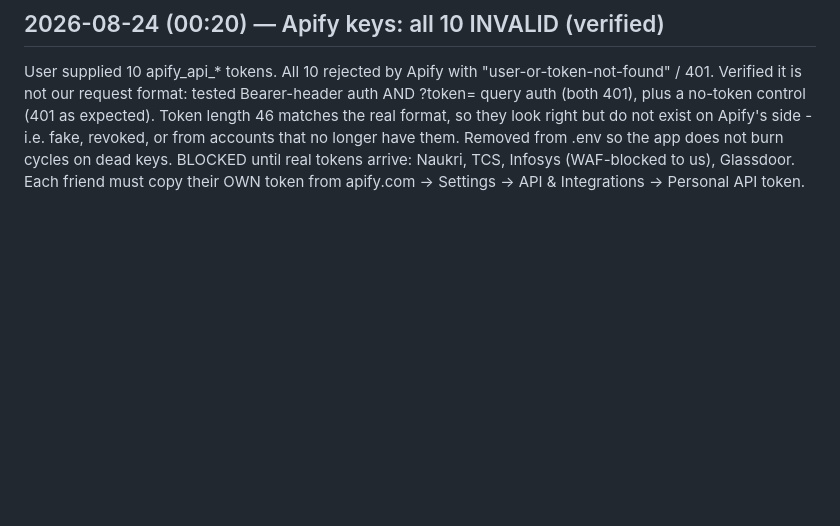
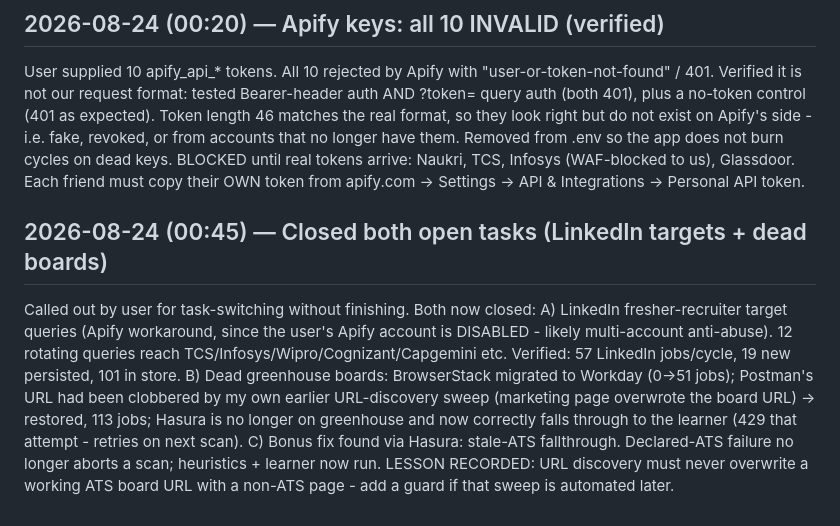
Before and after one commit to aashbirsingh25/GetHired, a Markdown page: PROGRESS_LOG.md, the part around the change. GitHub-like rendering; blank space fills up the shorter version.

Commit message:
docs(log): closed both open tasks with lessons

```diff
--- a/PROGRESS_LOG.md
+++ b/PROGRESS_LOG.md
@@ -499,3 +499,20 @@ Removed from .env so the app does not burn cycles on dead keys.
 BLOCKED until real tokens arrive: Naukri, TCS, Infosys (WAF-blocked to us),
 Glassdoor. Each friend must copy their OWN token from
 apify.com -> Settings -> API & Integrations -> Personal API token.
+
+## 2026-08-24 (00:45) — Closed both open tasks (LinkedIn targets + dead boards)
+
+Called out by user for task-switching without finishing. Both now closed:
+A) LinkedIn fresher-recruiter target queries (Apify workaround, since the
+   user's Apify account is DISABLED - likely multi-account anti-abuse).
+   12 rotating queries reach TCS/Infosys/Wipro/Cognizant/Capgemini etc.
+   Verified: 57 LinkedIn jobs/cycle, 19 new persisted, 101 in store.
+B) Dead greenhouse boards: BrowserStack migrated to Workday (0->51 jobs);
+   Postman's URL had been clobbered by my own earlier URL-discovery sweep
+   (marketing page overwrote the board URL) -> restored, 113 jobs; Hasura
+   is no longer on greenhouse and now correctly falls through to the
+   learner (429 that attempt - retries on next scan).
+C) Bonus fix found via Hasura: stale-ATS fallthrough. Declared-ATS failure
+   no longer aborts a scan; heuristics + learner now run.
+LESSON RECORDED: URL discovery must never overwrite a working ATS board URL
+with a non-ATS page - add a guard if that sweep is automated later.
```
